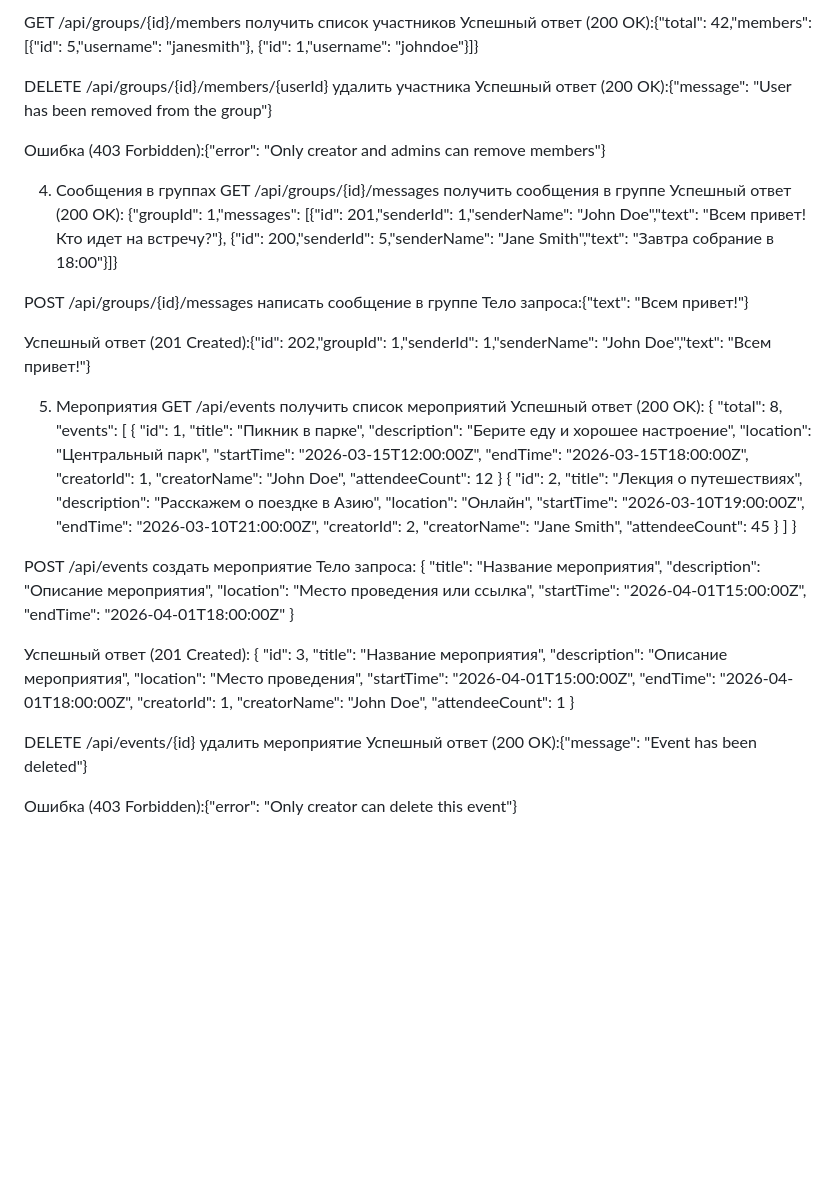
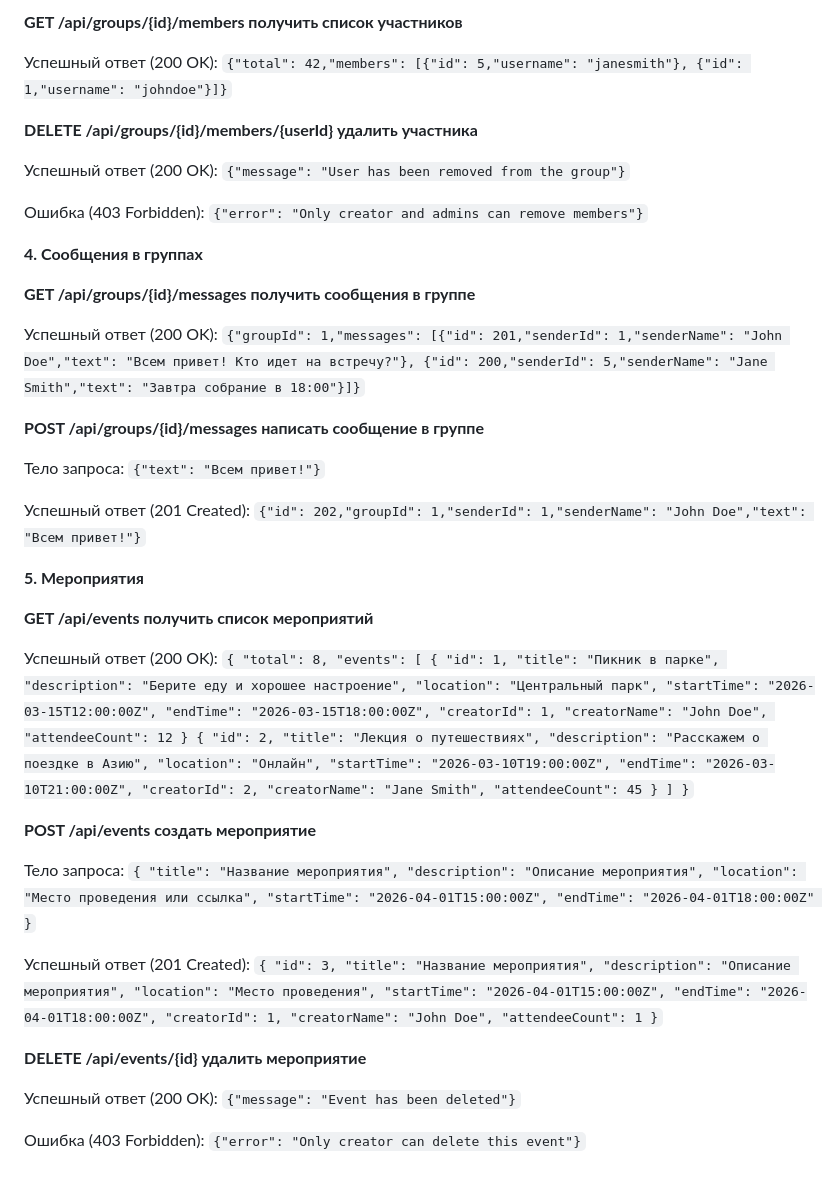
Before and after one commit to gr88k/WebProject, a Markdown page: preparation/API.md, the part around one of its changes. GitHub-like rendering; blank space fills up the shorter version.

```diff
--- a/preparation/API.md
+++ b/preparation/API.md
@@ -82,33 +97,40 @@ POST /api/groups/{id}/leave	Покинуть группу
 
 
-GET /api/groups/{id}/members получить список участников
-Успешный ответ (200 OK):{"total": 42,"members": [{"id": 5,"username": "janesmith"},
-{"id": 1,"username": "johndoe"}]}
+**GET /api/groups/{id}/members получить список участников**
+
+Успешный ответ (200 OK): `{"total": 42,"members": [{"id": 5,"username": "janesmith"},
+{"id": 1,"username": "johndoe"}]}`
 
 
-DELETE /api/groups/{id}/members/{userId} удалить участника
-Успешный ответ (200 OK):{"message": "User has been removed from the group"}
+**DELETE /api/groups/{id}/members/{userId} удалить участника**
 
-Ошибка (403 Forbidden):{"error": "Only creator and admins can remove members"}
+Успешный ответ (200 OK): `{"message": "User has been removed from the group"}`
+
+Ошибка (403 Forbidden): `{"error": "Only creator and admins can remove members"}`
 
 
-4. Сообщения в группах
-GET /api/groups/{id}/messages получить сообщения в группе
+**4. Сообщения в группах**
+
+**GET /api/groups/{id}/messages получить сообщения в группе**
+
 Успешный ответ (200 OK):
-{"groupId": 1,"messages": [{"id": 201,"senderId": 1,"senderName": "John Doe","text": "Всем привет! Кто идет на встречу?"},
-{"id": 200,"senderId": 5,"senderName": "Jane Smith","text": "Завтра собрание в 18:00"}]}
+`{"groupId": 1,"messages": [{"id": 201,"senderId": 1,"senderName": "John Doe","text": "Всем привет! Кто идет на встречу?"},
+{"id": 200,"senderId": 5,"senderName": "Jane Smith","text": "Завтра собрание в 18:00"}]}`
 
 
-POST /api/groups/{id}/messages написать сообщение в группе
-Тело запроса:{"text": "Всем привет!"}
+**POST /api/groups/{id}/messages написать сообщение в группе**
 
-Успешный ответ (201 Created):{"id": 202,"groupId": 1,"senderId": 1,"senderName": "John Doe","text": "Всем привет!"}
+Тело запроса: `{"text": "Всем привет!"}`
+
+Успешный ответ (201 Created): `{"id": 202,"groupId": 1,"senderId": 1,"senderName": "John Doe","text": "Всем привет!"}`
 
 
-5. Мероприятия
-GET /api/events получить список мероприятий
+**5. Мероприятия**
+
+**GET /api/events получить список мероприятий**
+
 Успешный ответ (200 OK):
-{
+`{
   "total": 8,
   "events": [
     {
@@ -134,21 +156,22 @@ GET /api/events получить список мероприятий
       "attendeeCount": 45
     }
   ]
-}
+}`
 
 
-POST /api/events создать мероприятие
+**POST /api/events создать мероприятие**
+
 Тело запроса:
-{
+`{
   "title": "Название мероприятия",
   "description": "Описание мероприятия",
   "location": "Место проведения или ссылка",
   "startTime": "2026-04-01T15:00:00Z",
   "endTime": "2026-04-01T18:00:00Z"
-}
+}`
 
 Успешный ответ (201 Created):
-{
+`{
   "id": 3,
   "title": "Название мероприятия",
   "description": "Описание мероприятия",
@@ -158,9 +181,10 @@ POST /api/events создать мероприятие
   "creatorId": 1,
   "creatorName": "John Doe",
   "attendeeCount": 1
-}
+}`
 
-DELETE /api/events/{id} удалить мероприятие
-Успешный ответ (200 OK):{"message": "Event has been deleted"}
+**DELETE /api/events/{id} удалить мероприятие**
 
-Ошибка (403 Forbidden):{"error": "Only creator can delete this event"}
+Успешный ответ (200 OK): `{"message": "Event has been deleted"}`
+
+Ошибка (403 Forbidden): `{"error": "Only creator can delete this event"}`
```
Also changed, not shown: other parts of preparation/API.md (+53 -38 lines).
